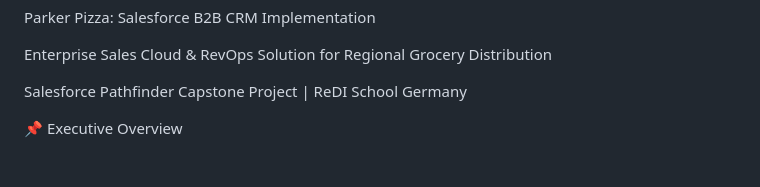
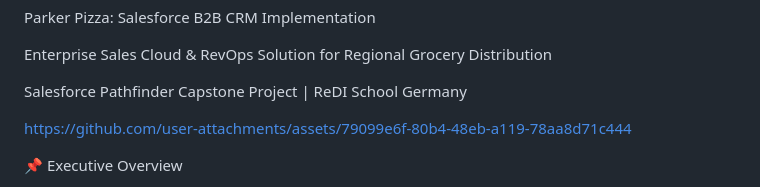
Before and after one commit to MariaNazGondal/parker-pizza-salesforce-b2b-crm, a Markdown page: README.md, the part around the change. Rendered like a GitHub page; blank space fills up the shorter version.

```diff
--- a/README.md
+++ b/README.md
@@ -3,6 +3,11 @@ Parker Pizza: Salesforce B2B CRM Implementation
 Enterprise Sales Cloud & RevOps Solution for Regional Grocery Distribution
 
 Salesforce Pathfinder Capstone Project | ReDI School Germany
+
+
+https://github.com/user-attachments/assets/79099e6f-80b4-48eb-a119-78aa8d71c444
+
+
 
 📌 Executive Overview
 
```
